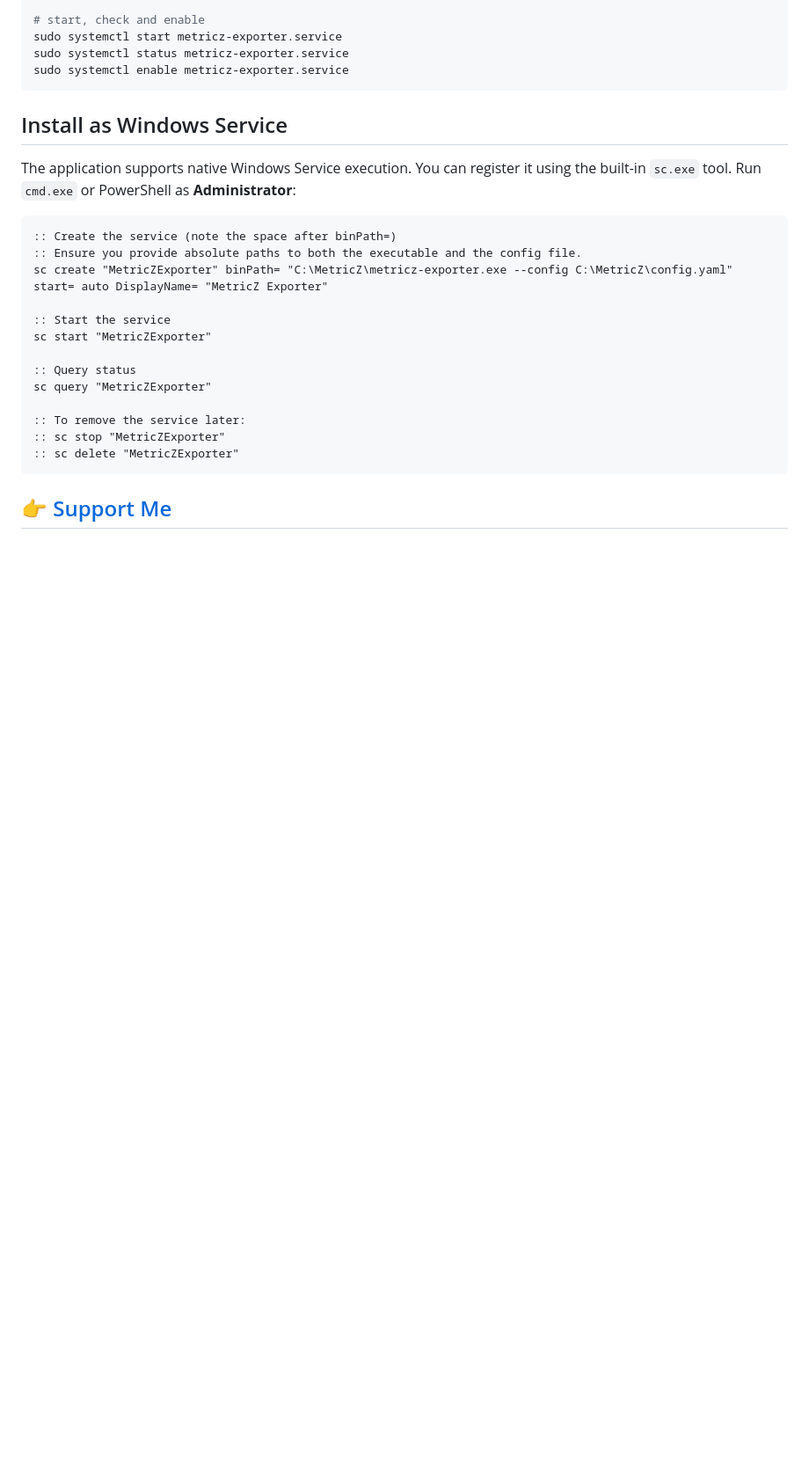
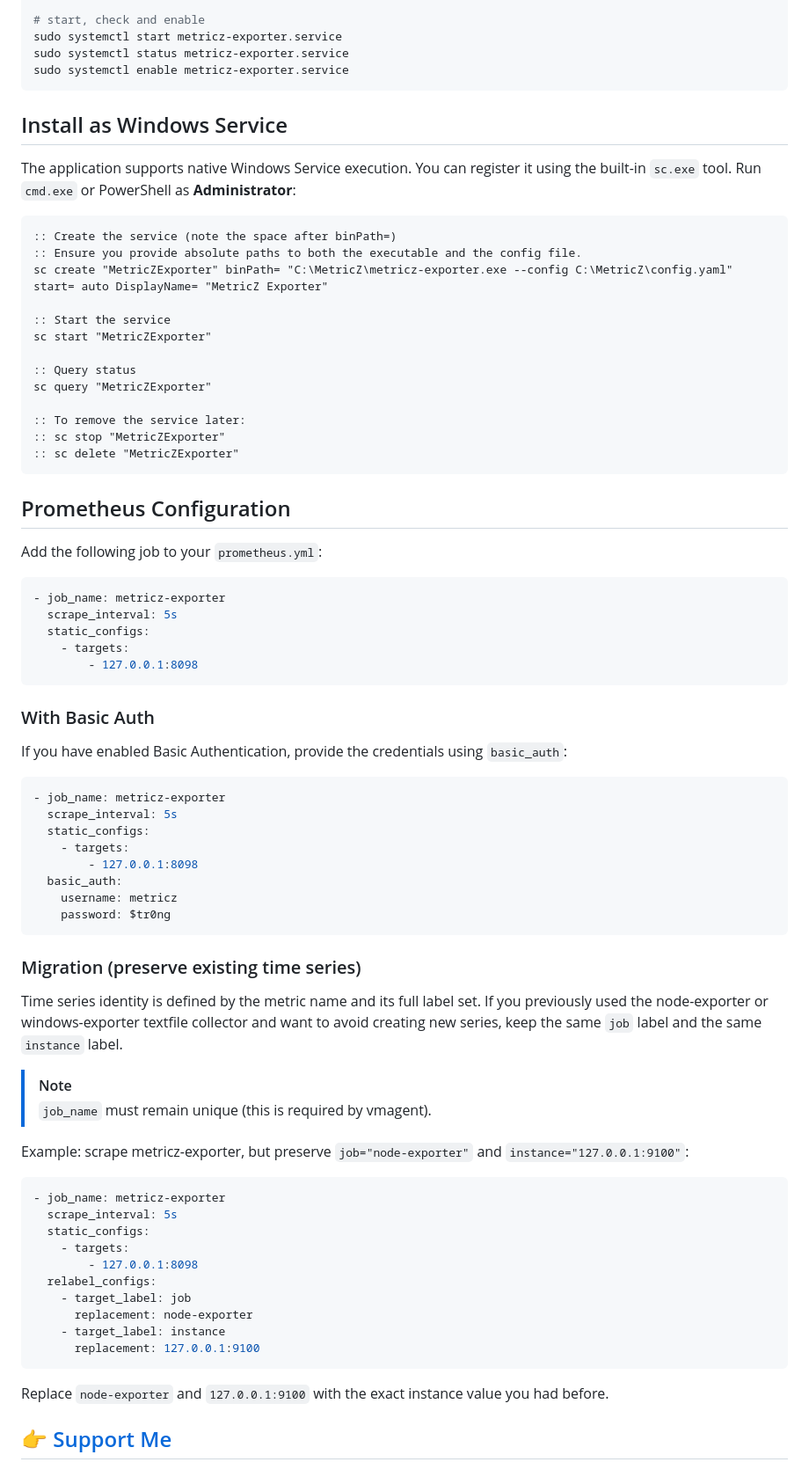
Before and after one commit to WoozyMasta/metricz-exporter, a Markdown page: README.md, the part around the change. Shown at 88% size. Drawn GitHub-style; blank space fills up the shorter version.

Commit message:
docs: series migration info

````diff
--- a/README.md
+++ b/README.md
@@ -367,6 +367,63 @@ sc query "MetricZExporter"
 :: sc delete "MetricZExporter"
 ```
 
+## Prometheus Configuration
+
+Add the following job to your `prometheus.yml`:
+
+```yaml
+- job_name: metricz-exporter
+  scrape_interval: 5s
+  static_configs:
+    - targets:
+        - 127.0.0.1:8098
+```
+
+### With Basic Auth
+
+If you have enabled Basic Authentication,
+provide the credentials using `basic_auth`:
+
+```yaml
+- job_name: metricz-exporter
+  scrape_interval: 5s
+  static_configs:
+    - targets:
+        - 127.0.0.1:8098
+  basic_auth:
+    username: metricz
+    password: $tr0ng
+```
+
+### Migration (preserve existing time series)
+
+Time series identity is defined by the metric name and its full label set.
+If you previously used the node-exporter or windows-exporter textfile
+collector and want to avoid creating new series,
+keep the same `job` label and the same `instance` label.
+
+> [!NOTE]
+> `job_name` must remain unique (this is required by vmagent).
+
+Example: scrape metricz-exporter, but preserve
+`job="node-exporter"` and `instance="127.0.0.1:9100"`:
+
+```yaml
+- job_name: metricz-exporter
+  scrape_interval: 5s
+  static_configs:
+    - targets:
+        - 127.0.0.1:8098
+  relabel_configs:
+    - target_label: job
+      replacement: node-exporter
+    - target_label: instance
+      replacement: 127.0.0.1:9100
+```
+
+Replace `node-exporter` and `127.0.0.1:9100`
+with the exact instance value you had before.
+
 ## 👉 [Support Me](https://gist.github.com/WoozyMasta/7b0cabb538236b7307002c1fbc2d94ea)
 
 <!-- links -->
````
